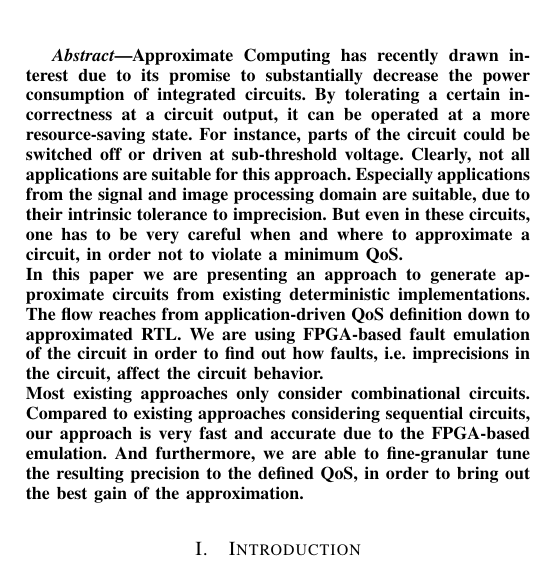
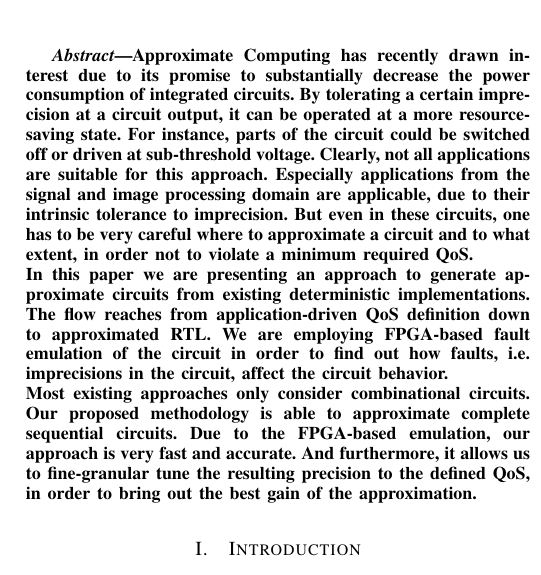
Before and after one commit to TUM-LIS/paper-may-islped15, a LaTeX paper (bare_conf.tex): part of one column of page 1 of 6, cut so that both start at the same text. Compiled offline with pdfLaTeX.

Commit message:
abstract check

```diff
--- a/bare_conf.tex
+++ b/bare_conf.tex
@@ -25,9 +25,9 @@
 
 \begin{abstract}
 %\boldmath
-Approximate Computing has recently drawn interest due to its promise to substantially decrease the power consumption of integrated circuits. By tolerating a certain incorrectness at a circuit output, it can be operated at a more resource-saving state. For instance, parts of the circuit could be switched off or driven at sub-threshold voltage. Clearly, not all applications are suitable for this approach. Especially applications from the signal and image processing domain are suitable, due to their intrinsic tolerance to imprecision. But even in these circuits, one has to be very careful when and where to approximate a circuit, in order not to violate a minimum QoS.\\
-In this paper we are presenting an approach to generate approximate circuits from existing deterministic implementations. The flow reaches from application-driven QoS definition down to approximated RTL. We are using FPGA-based fault emulation of the circuit in order to find out how faults, i.e. imprecisions in the circuit, affect the circuit behavior.\\
-Most existing approaches only consider combinational circuits. Compared to existing approaches considering sequential circuits, our approach is very fast and accurate due to the FPGA-based emulation. And furthermore, we are able to fine-granular tune the resulting precision to the defined QoS, in order to bring out the best gain of the approximation.
+Approximate Computing has recently drawn interest due to its promise to substantially decrease the power consumption of integrated circuits. By tolerating a certain imprecision at a circuit output, it can be operated at a more resource-saving state. For instance, parts of the circuit could be switched off or driven at sub-threshold voltage. Clearly, not all applications are suitable for this approach. Especially applications from the signal and image processing domain are applicable, due to their intrinsic tolerance to imprecision. But even in these circuits, one has to be very careful where to approximate a circuit and to what extent, in order not to violate a minimum required QoS.\\
+In this paper we are presenting an approach to generate approximate circuits from existing deterministic implementations. The flow reaches from application-driven QoS definition down to approximated RTL. We are employing FPGA-based fault emulation of the circuit in order to find out how faults, i.e. imprecisions in the circuit, affect the circuit behavior.\\
+Most existing approaches only consider combinational circuits. Our proposed methodology is able to approximate complete sequential circuits. Due to the FPGA-based emulation, our approach is very fast and accurate. And furthermore, it allows us to fine-granular tune the resulting precision to the defined QoS, in order to bring out the best gain of the approximation.
 \end{abstract}
 
 \IEEEpeerreviewmaketitle
```
Also changed, not shown: bare_conf.tex (9 more changed lines).
